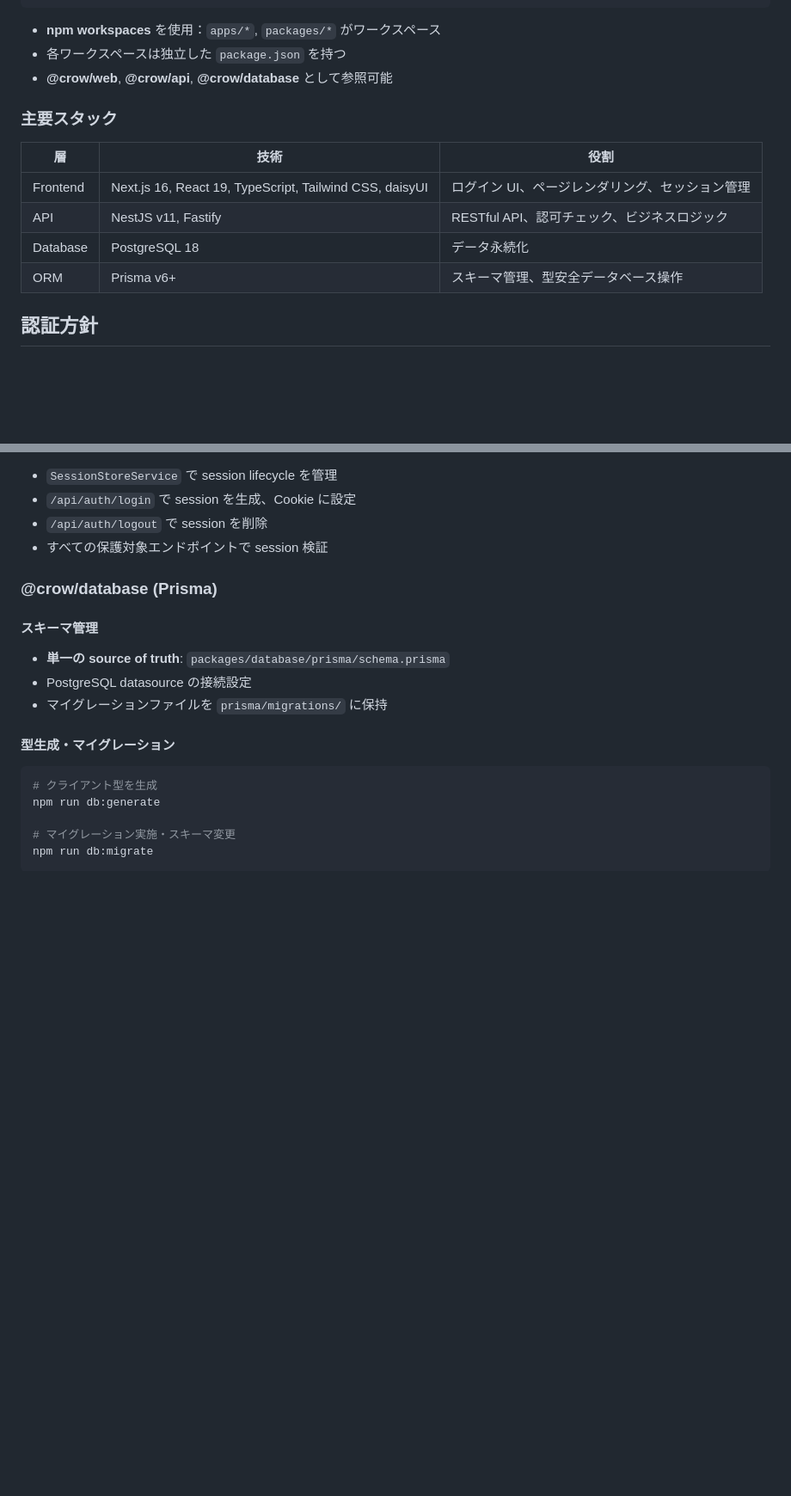
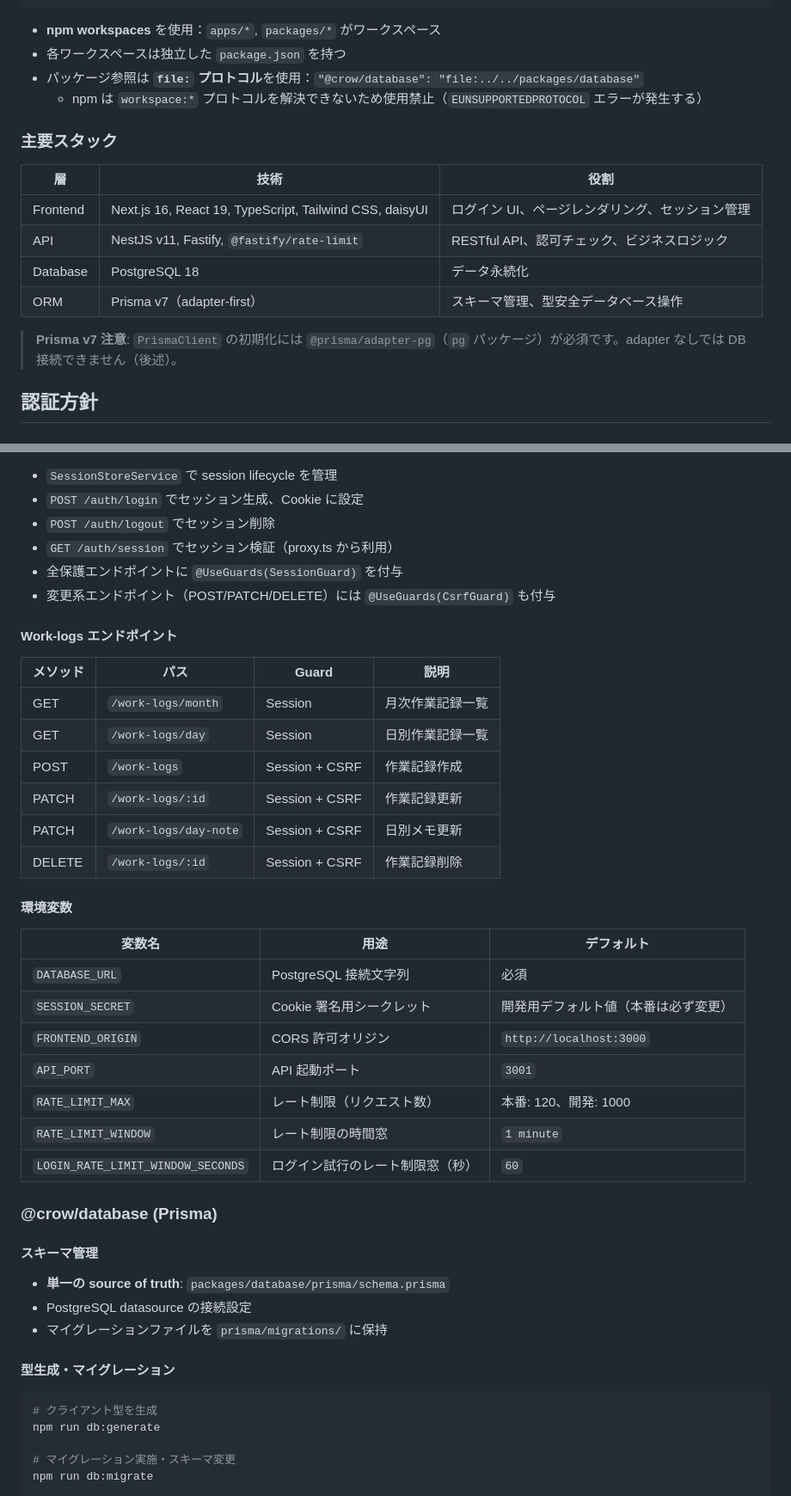
Before and after one commit to HiroyukiNIshimura/crow, a Markdown page: .github/instructions/crow-development.instructions.md, 2 parts joined by grey strips. Shown at 86% size. GitHub-like rendering; blank space fills up the shorter version.

```diff
--- a/.github/instructions/crow-development.instructions.md
+++ b/.github/instructions/crow-development.instructions.md
@@ -24,16 +24,19 @@ crow (root)
 
 - **npm workspaces** を使用：`apps/*`, `packages/*` がワークスペース
 - 各ワークスペースは独立した `package.json` を持つ
-- **@crow/web**, **@crow/api**, **@crow/database** として参照可能
+- パッケージ参照は **`file:` プロトコル**を使用：`"@crow/database": "file:../../packages/database"`
+  - npm は `workspace:*` プロトコルを解決できないため使用禁止（`EUNSUPPORTEDPROTOCOL` エラーが発生する）
 
 ### 主要スタック
 
 | 層 | 技術 | 役割 |
 |-----|------|------|
 | Frontend | Next.js 16, React 19, TypeScript, Tailwind CSS, daisyUI | ログイン UI、ページレンダリング、セッション管理 |
-| API | NestJS v11, Fastify | RESTful API、認可チェック、ビジネスロジック |
+| API | NestJS v11, Fastify, `@fastify/rate-limit` | RESTful API、認可チェック、ビジネスロジック |
 | Database | PostgreSQL 18 | データ永続化 |
-| ORM | Prisma v6+ | スキーマ管理、型安全データベース操作 |
+| ORM | Prisma v7（adapter-first） | スキーマ管理、型安全データベース操作 |
+
+> **Prisma v7 注意**: `PrismaClient` の初期化には `@prisma/adapter-pg`（`pg` パッケージ）が必須です。adapter なしでは DB 接続できません（後述）。
 
 ## 認証方針
 
@@ -257,8 +296,33 @@ src/
 
 - `SessionStoreService` で session lifecycle を管理
-- `/api/auth/login` で session を生成、Cookie に設定
-- `/api/auth/logout` で session を削除
-- すべての保護対象エンドポイントで session 検証
+- `POST /auth/login` でセッション生成、Cookie に設定
+- `POST /auth/logout` でセッション削除
+- `GET /auth/session` でセッション検証（proxy.ts から利用）
+- 全保護エンドポイントに `@UseGuards(SessionGuard)` を付与
+- 変更系エンドポイント（POST/PATCH/DELETE）には `@UseGuards(CsrfGuard)` も付与
+
+#### Work-logs エンドポイント
+
+| メソッド | パス | Guard | 説明 |
+|--------|------|-------|------|
+| GET | `/work-logs/month` | Session | 月次作業記録一覧 |
+| GET | `/work-logs/day` | Session | 日別作業記録一覧 |
+| POST | `/work-logs` | Session + CSRF | 作業記録作成 |
+| PATCH | `/work-logs/:id` | Session + CSRF | 作業記録更新 |
+| PATCH | `/work-logs/day-note` | Session + CSRF | 日別メモ更新 |
+| DELETE | `/work-logs/:id` | Session + CSRF | 作業記録削除 |
+
+#### 環境変数
+
+| 変数名 | 用途 | デフォルト |
+|--------|------|----------|
+| `DATABASE_URL` | PostgreSQL 接続文字列 | 必須 |
+| `SESSION_SECRET` | Cookie 署名用シークレット | 開発用デフォルト値（本番は必ず変更） |
+| `FRONTEND_ORIGIN` | CORS 許可オリジン | `http://localhost:3000` |
+| `API_PORT` | API 起動ポート | `3001` |
+| `RATE_LIMIT_MAX` | レート制限（リクエスト数） | 本番: 120、開発: 1000 |
+| `RATE_LIMIT_WINDOW` | レート制限の時間窓 | `1 minute` |
+| `LOGIN_RATE_LIMIT_WINDOW_SECONDS` | ログイン試行のレート制限窓（秒） | `60` |
 
 ### @crow/database (Prisma)
 
```
Also changed, not shown: other parts of .github/instructions/crow-development.instructions.md (+77 -17 lines).
